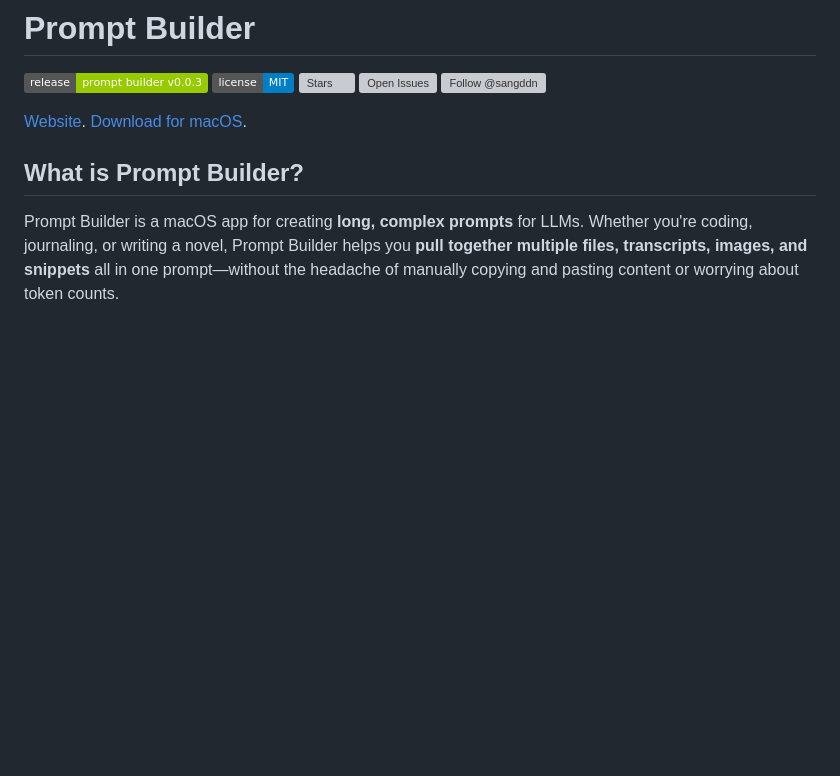
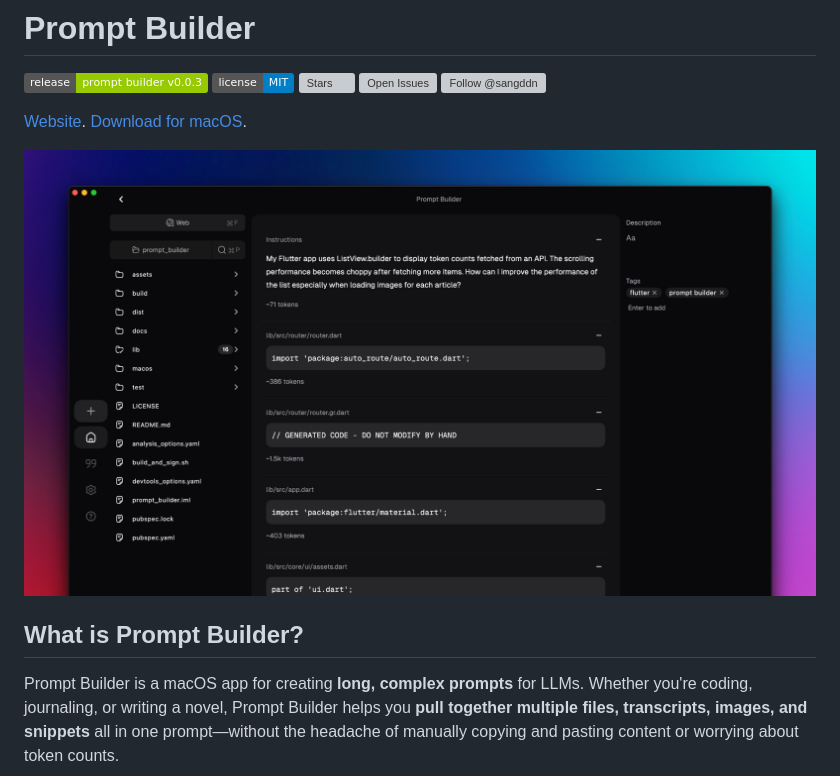
Before and after one commit to sangddn/prompt_builder, a Markdown page: README.md, the part around the change. Rendered like a GitHub page; pictures changed too: docs/images/screenshot-2.png (added); badges without logos; blank space fills up the shorter version; grey boxes are pictures that could not be loaded.

Commit message:
Updated landing page to include a screenshot

```diff
--- a/README.md
+++ b/README.md
@@ -7,6 +7,8 @@
 [![Follow @sangddn](https://img.shields.io/twitter/follow/sangddn?style=social)](https://twitter.com/sangddn)
 
 [Website](https://promptbuilder.site). [Download for macOS](https://github.com/sangddn/prompt_builder/releases/download/v0.0.3/prompt-builder-macos-universal-v0.0.3.zip).
+
+![Screenshot](docs/images/screenshot-2.png)
 
 ## What is Prompt Builder?
 
```
Also changed, not shown: docs/images/logo.png (renamed from docs/logo.png), docs/images/screenshot.png (added), 1 other file.
